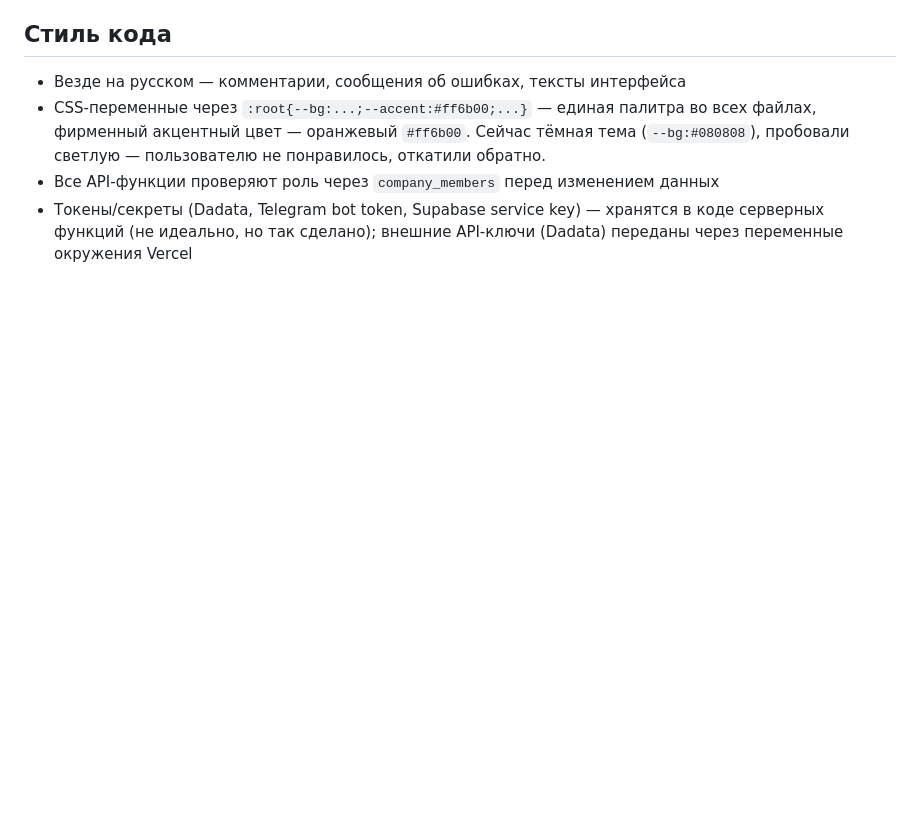
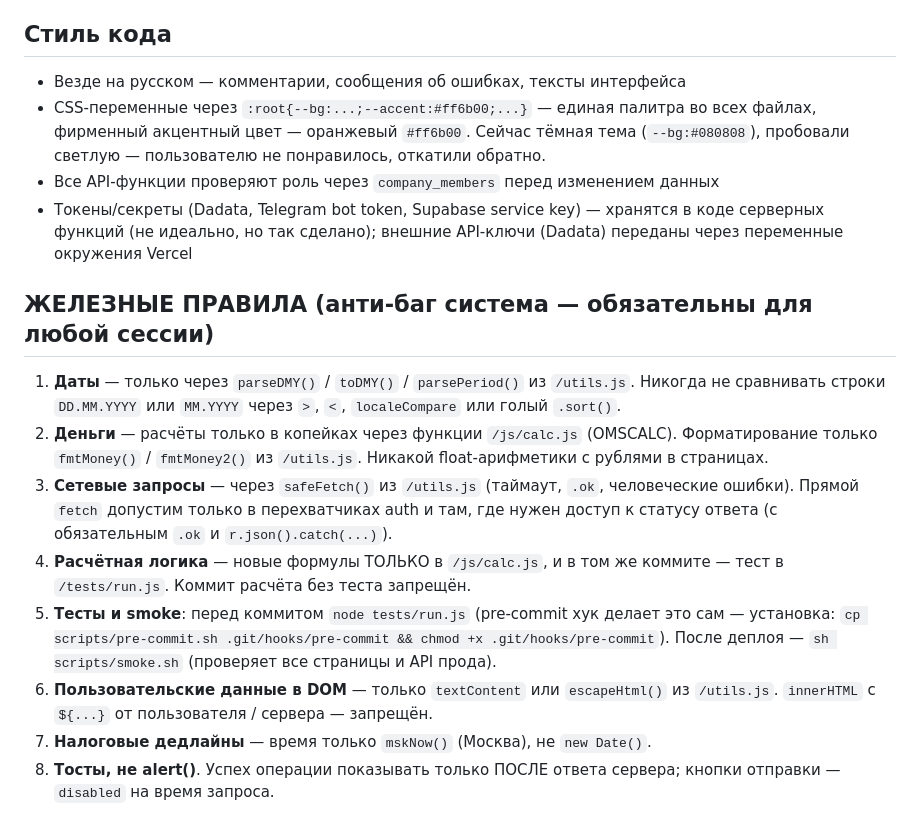
Before and after one commit to whoeta19/OMSCHICKEN, a Markdown page: CLAUDE.md, the part around the change. Rendered like a GitHub page; blank space fills up the shorter version.

Commit message:
docs: ЖЕЛЕЗНЫЕ ПРАВИЛА в CLAUDE.md — законы анти-баг системы для всех будущих сессий

```diff
--- a/CLAUDE.md
+++ b/CLAUDE.md
@@ -108,3 +108,28 @@ counterparty.html, финансовый радар в index.html) — не по
 - Токены/секреты (Dadata, Telegram bot token, Supabase service key) — хранятся
   в коде серверных функций (не идеально, но так сделано); внешние API-ключи
   (Dadata) переданы через переменные окружения Vercel
+
+## ЖЕЛЕЗНЫЕ ПРАВИЛА (анти-баг система — обязательны для любой сессии)
+
+1. **Даты** — только через `parseDMY()` / `toDMY()` / `parsePeriod()` из `/utils.js`.
+   Никогда не сравнивать строки `DD.MM.YYYY` или `MM.YYYY` через `>`, `<`,
+   `localeCompare` или голый `.sort()`.
+2. **Деньги** — расчёты только в копейках через функции `/js/calc.js` (OMSCALC).
+   Форматирование только `fmtMoney()` / `fmtMoney2()` из `/utils.js`.
+   Никакой float-арифметики с рублями в страницах.
+3. **Сетевые запросы** — через `safeFetch()` из `/utils.js` (таймаут, `.ok`,
+   человеческие ошибки). Прямой `fetch` допустим только в перехватчиках
+   auth и там, где нужен доступ к статусу ответа (с обязательным `.ok`
+   и `r.json().catch(...)`).
+4. **Расчётная логика** — новые формулы ТОЛЬКО в `/js/calc.js`, и в том же
+   коммите — тест в `/tests/run.js`. Коммит расчёта без теста запрещён.
+5. **Тесты и smoke**: перед коммитом `node tests/run.js` (pre-commit хук
+   делает это сам — установка: `cp scripts/pre-commit.sh .git/hooks/pre-commit
+   && chmod +x .git/hooks/pre-commit`). После деплоя — `sh scripts/smoke.sh`
+   (проверяет все страницы и API прода).
+6. **Пользовательские данные в DOM** — только `textContent` или
+   `escapeHtml()` из `/utils.js`. `innerHTML` с `${...}` от пользователя /
+   сервера — запрещён.
+7. **Налоговые дедлайны** — время только `mskNow()` (Москва), не `new Date()`.
+8. **Тосты, не alert()**. Успех операции показывать только ПОСЛЕ ответа
+   сервера; кнопки отправки — `disabled` на время запроса.
```
